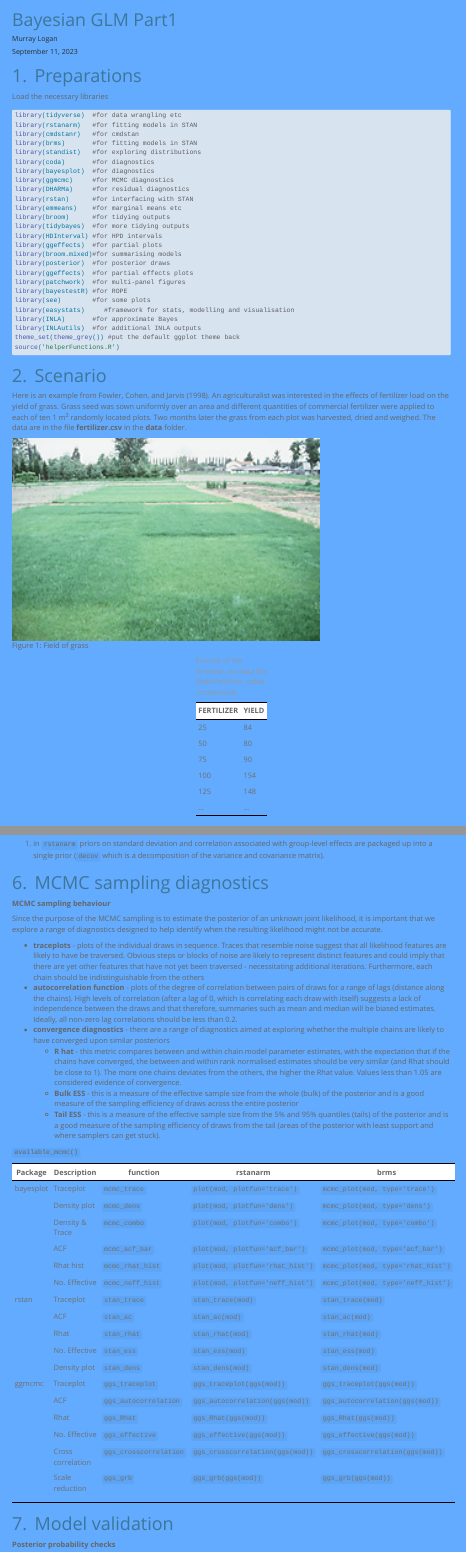
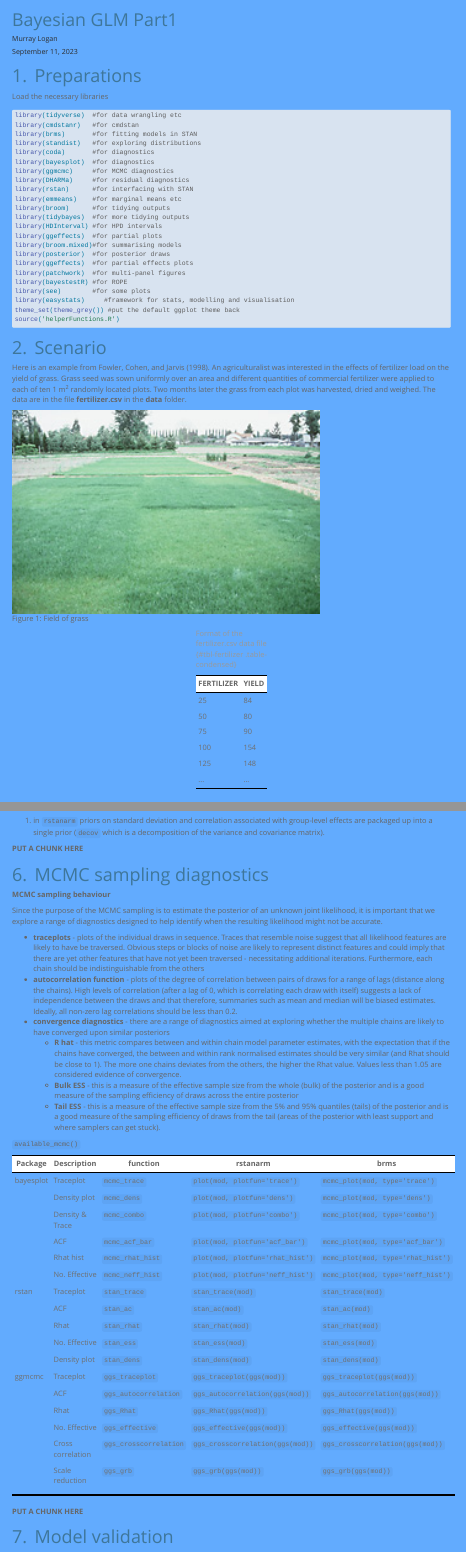
Before and after one commit to pcinereus/SUYRs_public, a Quarto document (ws/bglm_example1.qmd): the page in a window 1100 px wide, from its top, and a second part further down, joined at a grey line. Rendered offline with R 4.5, knitr and Pandoc in place of Quarto, with nearby package versions; menus at the side of the page are left out.

Commit message:
Example 1

````diff
--- a/ws/bglm_example1.qmd
+++ b/ws/bglm_example1.qmd
@@ -74,7 +74,6 @@ Load the necessary libraries
 #| cache: false
 
 library(tidyverse)  #for data wrangling etc
-library(rstanarm)   #for fitting models in STAN
 library(cmdstanr)   #for cmdstan
 library(brms)       #for fitting models in STAN
 library(standist)   #for exploring distributions
@@ -95,8 +94,6 @@ library(patchwork)  #for multi-panel figures
 library(bayestestR) #for ROPE
 library(see)        #for some plots
 library(easystats)     #framework for stats, modelling and visualisation
-library(INLA)       #for approximate Bayes
-library(INLAutils)  #for additional INLA outputs
 theme_set(theme_grey()) #put the default ggplot theme back
 source('helperFunctions.R')
 ```
@@ -310,7 +307,7 @@ http://mc-stan.org/rstanarm/articles/priors.html
    prior (`decov` which is a decomposition of the variance and
    covariance matrix).
 
-
+**PUT A CHUNK HERE**
 
 
 
@@ -380,6 +377,7 @@ might not be accurate.
 |           | Scale reduction   | `ggs_grb`              | `ggs_grb(ggs(mod))`              | `ggs_grb(ggs(mod))`                |
 |           |                   |                        |                                  |                                    |
 
+**PUT A CHUNK HERE**
 
 # Model validation
 
````
